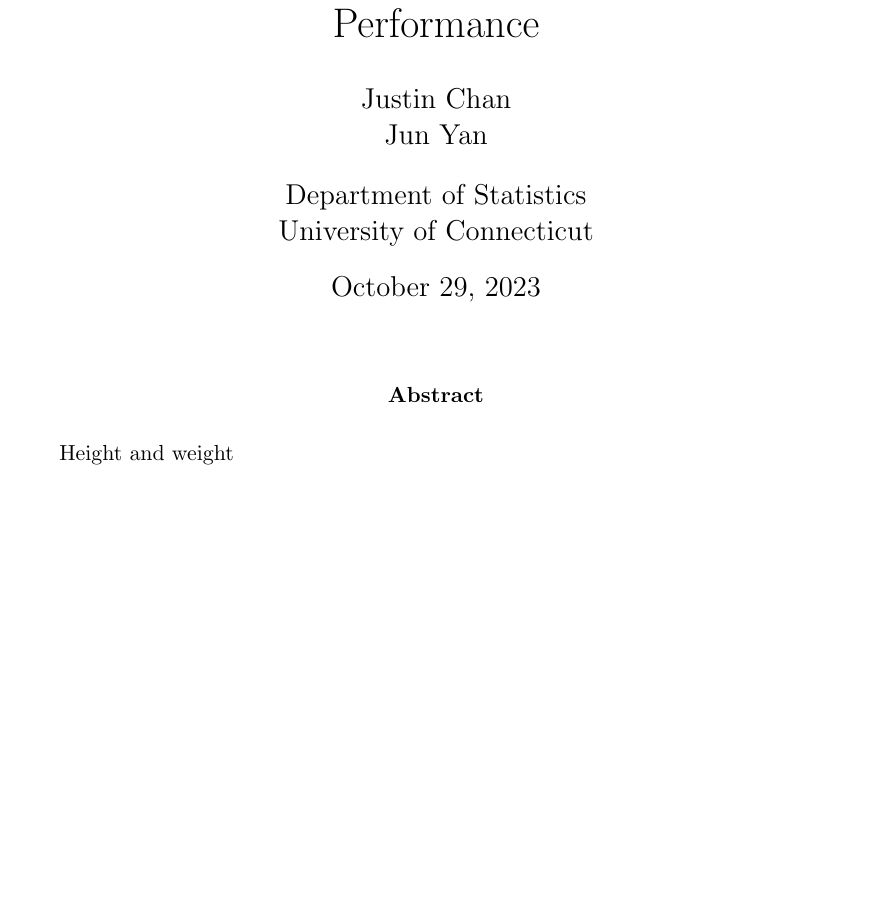
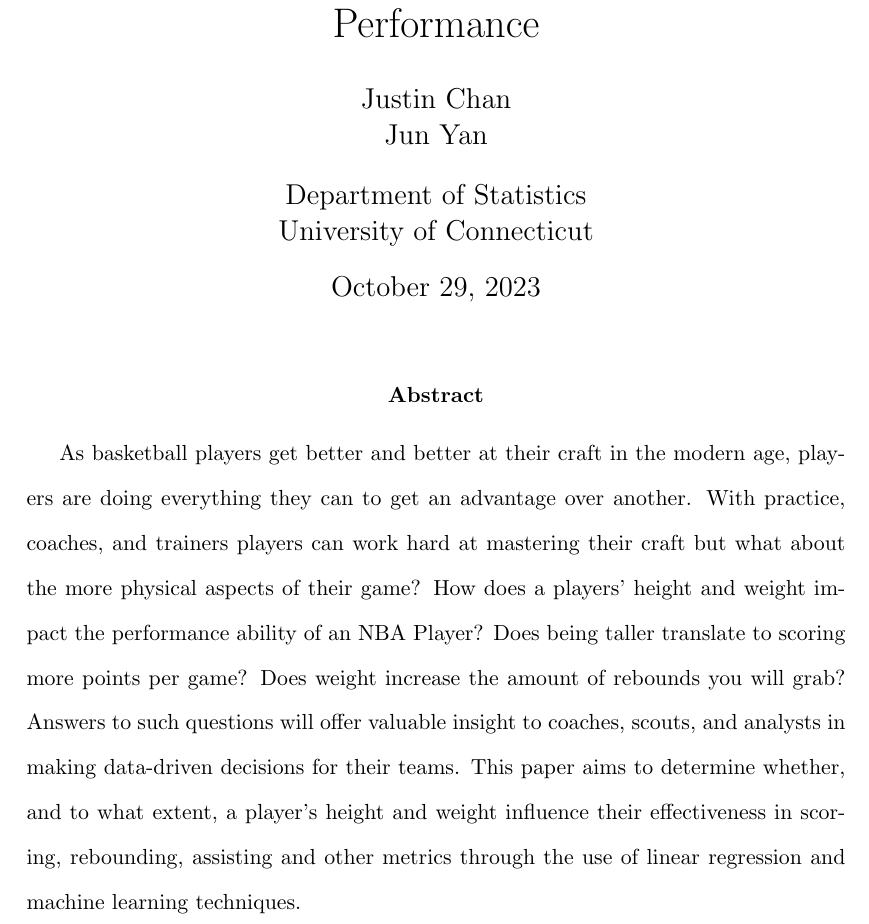
Before and after one commit to statds/course-paper-or-presentation-JustinC912, a LaTeX paper (manuscript/manuscript.tex): part of the page, cut so that both start at the same text, the shorter picture padded with empty space. Compiled offline with pdfLaTeX.

Commit message:
added abstract

```diff
--- a/manuscript/manuscript.tex
+++ b/manuscript/manuscript.tex
@@ -19,7 +19,16 @@
 \doublespace
 
 \begin{abstract}
-Height and weight
+
+As basketball players get better and better at their craft in the modern age, players are doing everything
+they can to get an advantage over another. With practice, coaches, and trainers players can work hard at
+mastering their craft but what about the more physical aspects of their game? How does a players' height
+and weight impact the performance ability of an NBA Player? Does being taller translate to scoring more
+points per game? Does weight increase the amount of rebounds you will grab? Answers to such questions
+will offer valuable insight to coaches, scouts, and analysts in making data-driven decisions for their teams.
+This paper aims to determine whether, and to what extent, a player's height and weight influence their
+effectiveness in scoring, rebounding, assisting and other metrics through the use of linear regression and
+machine learning techniques.
 
 \end{abstract}
 
```
